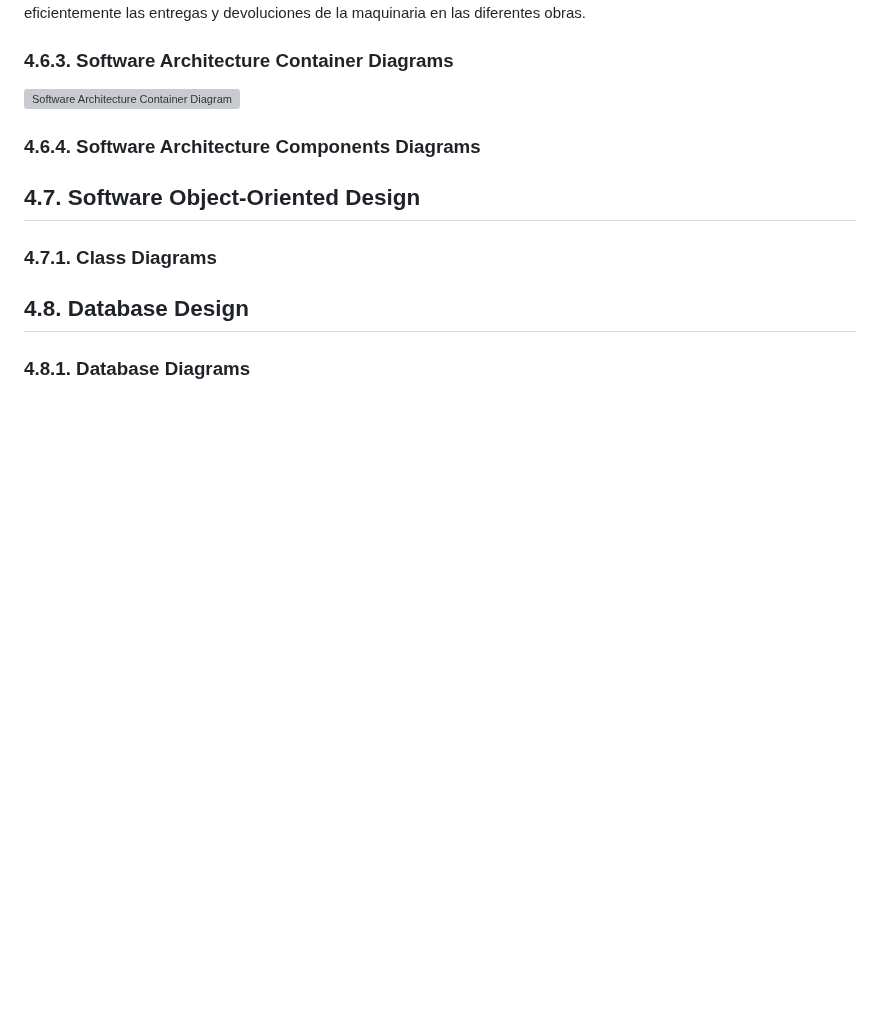
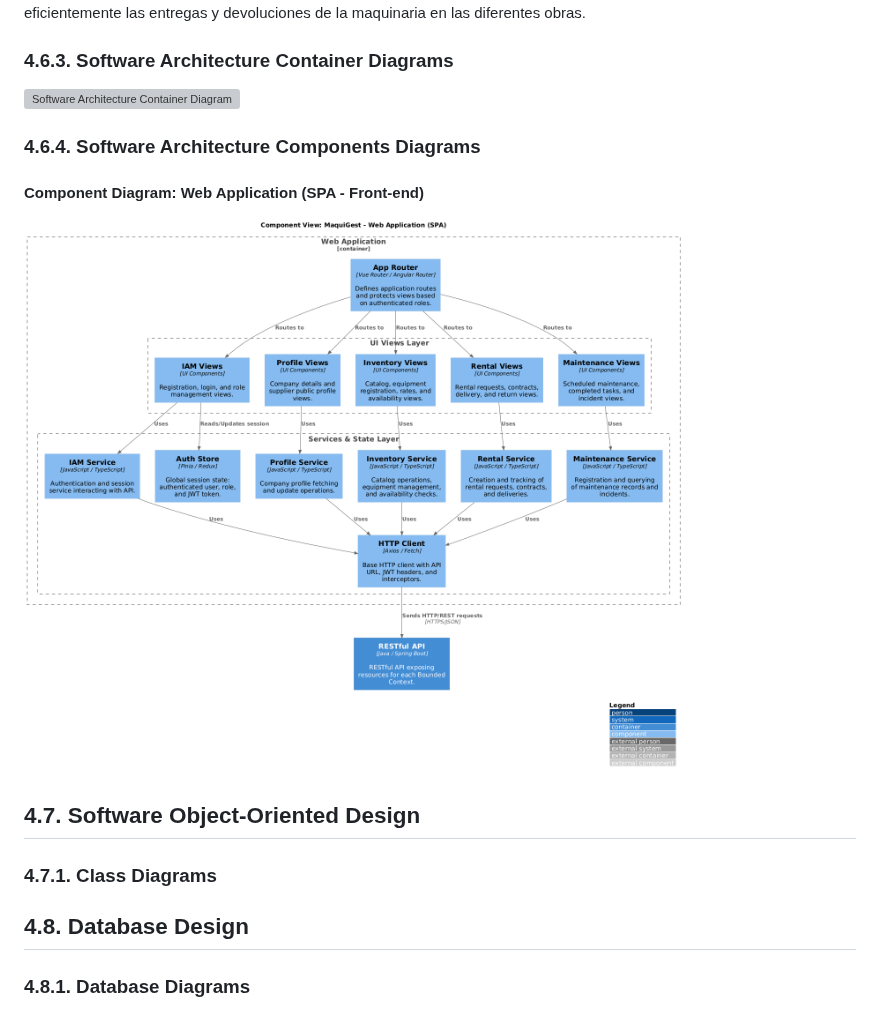
Before and after one commit to upc-pre-202620-1asi0729-7750-cleancode/maquigest-report, a Markdown page: README.md, the part around the change. GitHub-like rendering; pictures changed too: assets/md-images-chapter4/component-diagram-web-app.png (added); blank space fills up the shorter version; grey boxes are pictures that could not be loaded.

Commit message:
docs(components-diagram: add Web application SPA frontend diagram.

```diff
--- a/README.md
+++ b/README.md
@@ -2782,6 +2782,10 @@ El sistema se apoya en tres servicios externos esenciales para su funcionamiento
 
 ### 4.6.4. Software Architecture Components Diagrams
 
+#### Component Diagram: Web Application (SPA - Front-end)
+
+![Software Architecture Components Diagram](./assets/md-images-chapter4/component-diagram-web-app.png)
+
 ## 4.7. Software Object-Oriented Design
 
 ### 4.7.1. Class Diagrams
```
Also changed, not shown: assets/md-images-chapter4/component-diagram-restful-api.png (added).
